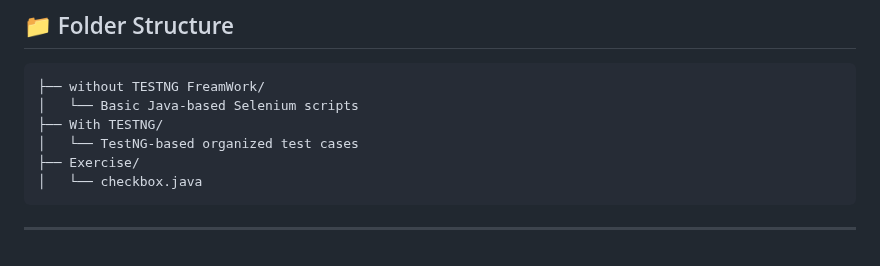
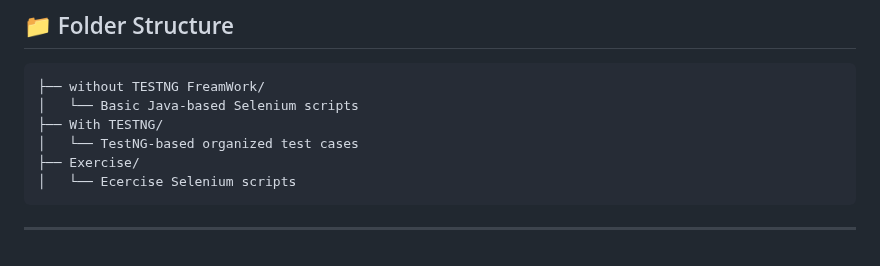
Before and after one commit to krishnaveni0411/Automation-Portfolio, a Markdown page: README.md, the part around the change. Rendered like a GitHub page.

````diff
--- a/README.md
+++ b/README.md
@@ -112,6 +112,6 @@ A comprehensive automation suite built using **Selenium WebDriver**, **Java**, *
 ├── With TESTNG/
 │   └── TestNG-based organized test cases
 ├── Exercise/
-│   └── checkbox.java
+│   └── Ecercise Selenium scripts
 ```
 ---
````
